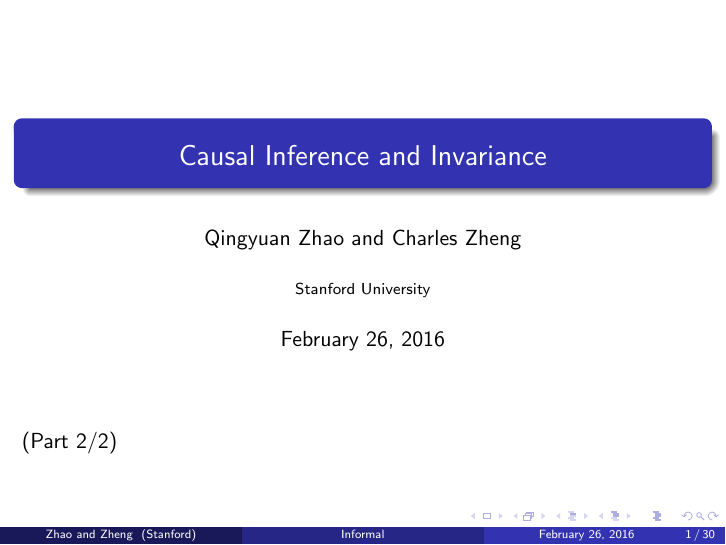
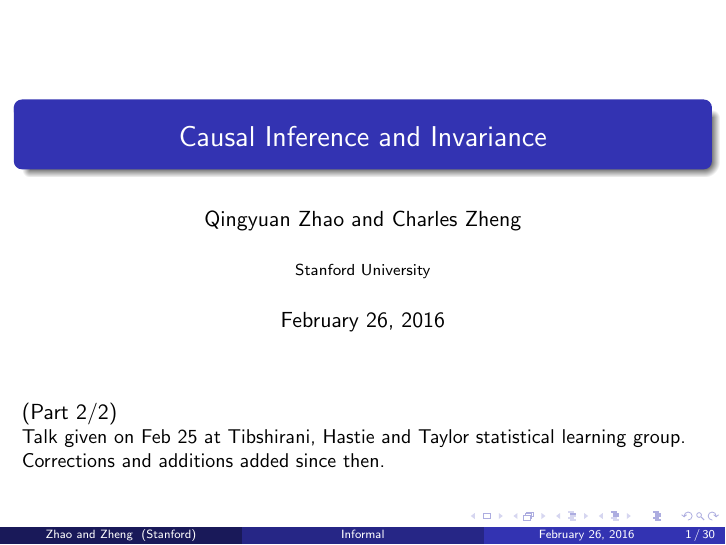
Before and after one commit to snarles/causal, LaTeX slides (slides/talk2.tex): page 1 of 30. Compiled offline with pdfLaTeX; the source files are stored in an older character set and shown here as Unicode.

Commit message:
post-talk corrections and additions

```diff
--- a/slides/talk2.tex
+++ b/slides/talk2.tex
@@ -134,6 +134,8 @@
 \begin{frame}
   \titlepage
   (Part 2/2)
+
+\small{Talk given on Feb 25 at Tibshirani, Hastie and Taylor statistical learning group.  Corrections and additions added since then.}
 \end{frame}
 
 \begin{frame}
```
Also changed, not shown: slides/talk2.pdf.
